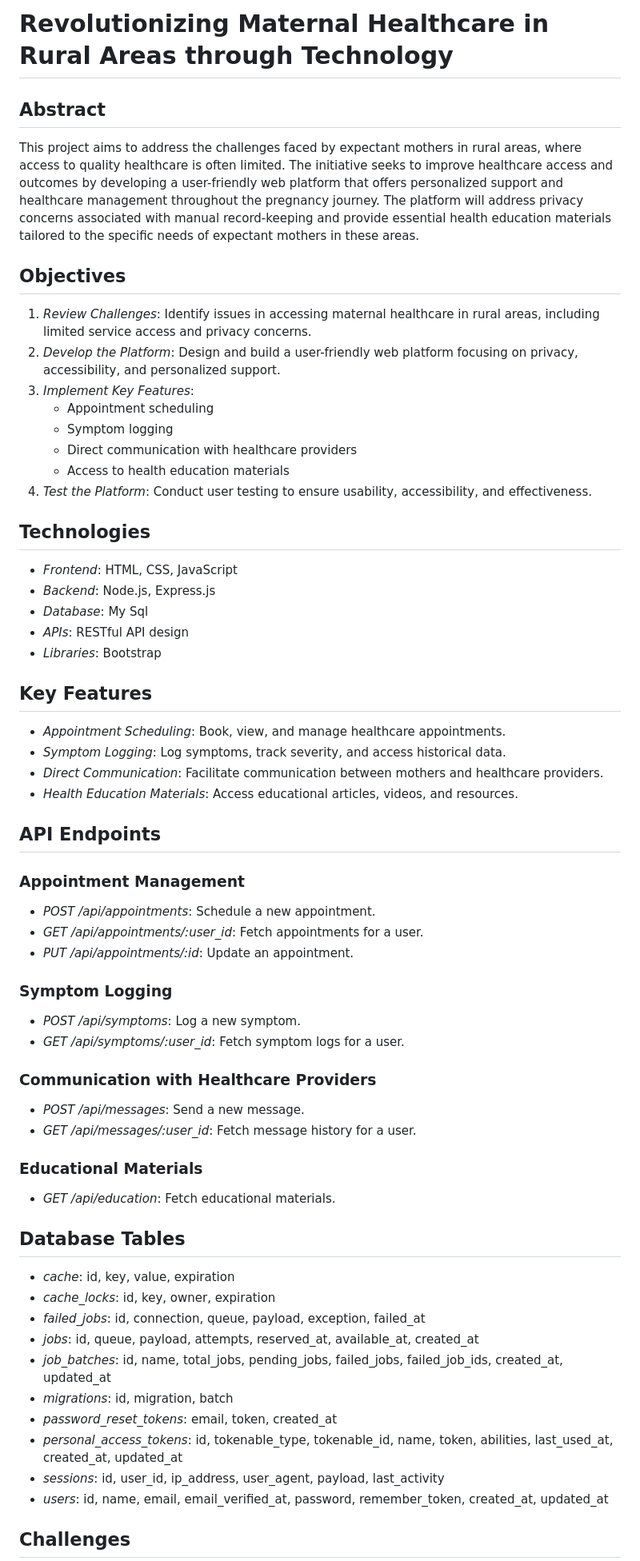
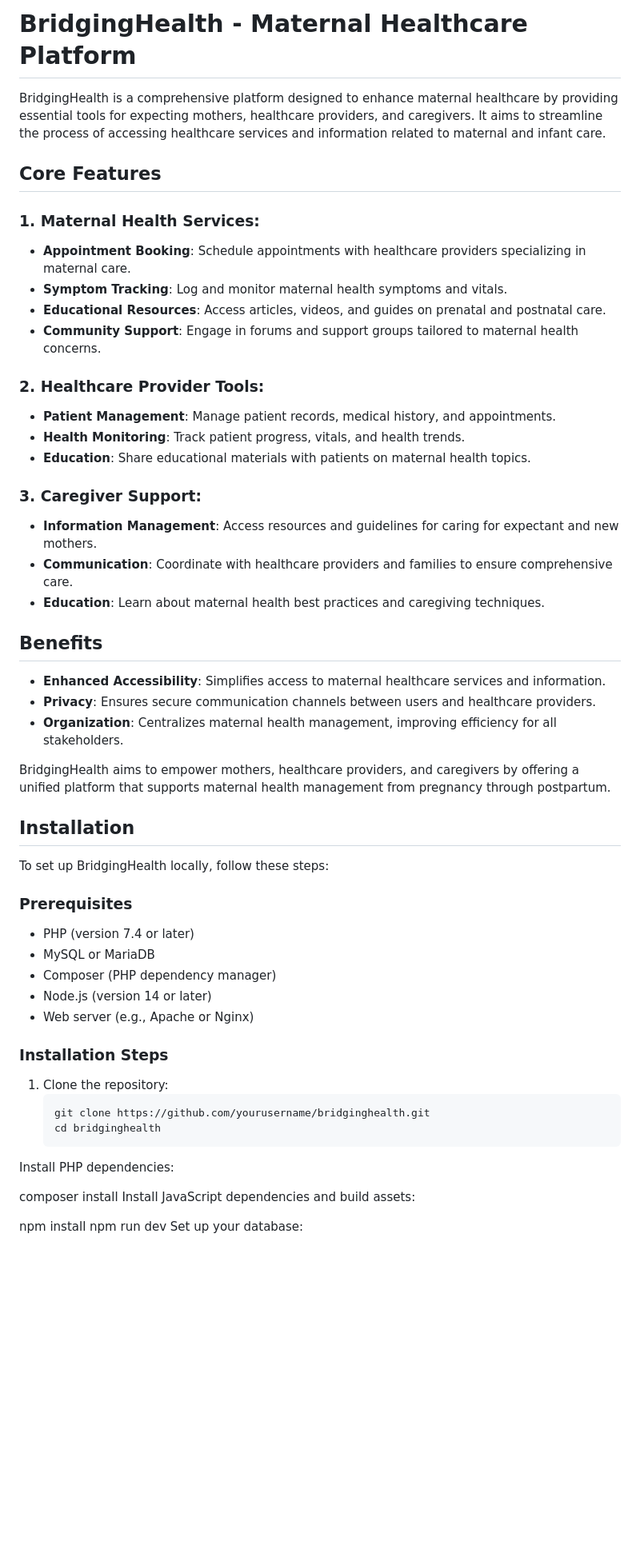
Before and after one commit to nyambura-pov/bridging-health, a Markdown page: README.md, the part around one of its changes. Shown at 80% size. Drawn GitHub-style; blank space fills up the shorter version.

````diff
--- a/README.md
+++ b/README.md
@@ -1,65 +1,57 @@
-# Revolutionizing Maternal Healthcare in Rural Areas through Technology
+# BridgingHealth - Maternal Healthcare Platform
 
-## Abstract
+BridgingHealth is a comprehensive platform designed to enhance maternal healthcare by providing essential tools for expecting mothers, healthcare providers, and caregivers. It aims to streamline the process of accessing healthcare services and information related to maternal and infant care.
 
-This project aims to address the challenges faced by expectant mothers in rural areas, where access to quality healthcare is often limited. The initiative seeks to improve healthcare access and outcomes by developing a user-friendly web platform that offers personalized support and healthcare management throughout the pregnancy journey. The platform will address privacy concerns associated with manual record-keeping and provide essential health education materials tailored to the specific needs of expectant mothers in these areas.
+## Core Features
+### 1. Maternal Health Services:
 
-## Objectives
+- **Appointment Booking**: Schedule appointments with healthcare providers specializing in maternal care.
+- **Symptom Tracking**: Log and monitor maternal health symptoms and vitals.
+- **Educational Resources**: Access articles, videos, and guides on prenatal and postnatal care.
+- **Community Support**: Engage in forums and support groups tailored to maternal health concerns.
 
-1. *Review Challenges*: Identify issues in accessing maternal healthcare in rural areas, including limited service access and privacy concerns.
-2. *Develop the Platform*: Design and build a user-friendly web platform focusing on privacy, accessibility, and personalized support.
-3. *Implement Key Features*:
-   - Appointment scheduling
-   - Symptom logging
-   - Direct communication with healthcare providers
-   - Access to health education materials
-4. *Test the Platform*: Conduct user testing to ensure usability, accessibility, and effectiveness.
+### 2. Healthcare Provider Tools:
 
-## Technologies
+- **Patient Management**: Manage patient records, medical history, and appointments.
+- **Health Monitoring**: Track patient progress, vitals, and health trends.
+- **Education**: Share educational materials with patients on maternal health topics.
 
-- *Frontend*: HTML, CSS, JavaScript
-- *Backend*: Node.js, Express.js
-- *Database*: My Sql
-- *APIs*: RESTful API design
-- *Libraries*: Bootstrap
+### 3. Caregiver Support:
 
-## Key Features
+- **Information Management**: Access resources and guidelines for caring for expectant and new mothers.
+- **Communication**: Coordinate with healthcare providers and families to ensure comprehensive care.
+- **Education**: Learn about maternal health best practices and caregiving techniques.
 
-- *Appointment Scheduling*: Book, view, and manage healthcare appointments.
-- *Symptom Logging*: Log symptoms, track severity, and access historical data.
-- *Direct Communication*: Facilitate communication between mothers and healthcare providers.
-- *Health Education Materials*: Access educational articles, videos, and resources.
+## Benefits
+- **Enhanced Accessibility**: Simplifies access to maternal healthcare services and information.
+- **Privacy**: Ensures secure communication channels between users and healthcare providers.
+- **Organization**: Centralizes maternal health management, improving efficiency for all stakeholders.
 
-## API Endpoints
+BridgingHealth aims to empower mothers, healthcare providers, and caregivers by offering a unified platform that supports maternal health management from pregnancy through postpartum.
 
-### Appointment Management
-- *POST /api/appointments*: Schedule a new appointment.
-- *GET /api/appointments/:user_id*: Fetch appointments for a user.
-- *PUT /api/appointments/:id*: Update an appointment.
+## Installation
+To set up BridgingHealth locally, follow these steps:
 
-### Symptom Logging
-- *POST /api/symptoms*: Log a new symptom.
-- *GET /api/symptoms/:user_id*: Fetch symptom logs for a user.
+### Prerequisites
+- PHP (version 7.4 or later)
+- MySQL or MariaDB
+- Composer (PHP dependency manager)
+- Node.js (version 14 or later)
+- Web server (e.g., Apache or Nginx)
 
-### Communication with Healthcare Providers
-- *POST /api/messages*: Send a new message.
-- *GET /api/messages/:user_id*: Fetch message history for a user.
+### Installation Steps
+1. Clone the repository:
+   ```bash
+   git clone https://github.com/yourusername/bridginghealth.git
+   cd bridginghealth
+Install PHP dependencies:
 
-### Educational Materials
-- *GET /api/education*: Fetch educational materials.
 
-## Database Tables
+composer install
+Install JavaScript dependencies and build assets:
 
-- *cache*: id, key, value, expiration
-- *cache_locks*: id, key, owner, expiration
-- *failed_jobs*: id, connection, queue, payload, exception, failed_at
-- *jobs*: id, queue, payload, attempts, reserved_at, available_at, created_at
-- *job_batches*: id, name, total_jobs, pending_jobs, failed_jobs, failed_job_ids, created_at, updated_at
-- *migrations*: id, migration, batch
-- *password_reset_tokens*: email, token, created_at
-- *personal_access_tokens*: id, tokenable_type, tokenable_id, name, token, abilities, last_used_at, created_at, updated_at
-- *sessions*: id, user_id, ip_address, user_agent, payload, last_activity
-- *users*: id, name, email, email_verified_at, password, remember_token, created_at, updated_at
 
-## Challenges
+npm install
+npm run dev
+Set up your database:
 
````
Also changed, not shown: other parts of README.md (+37 -32 lines).
